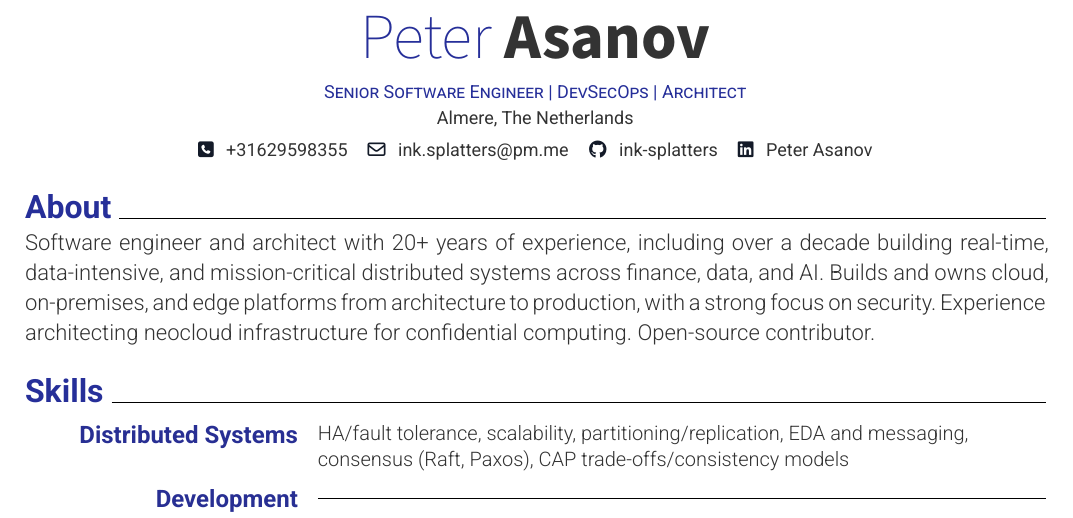
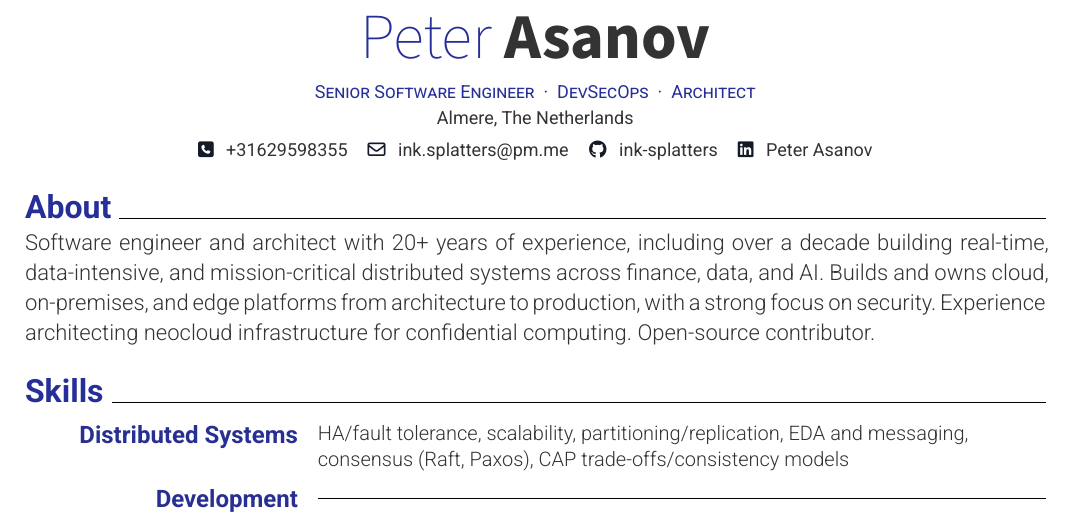
Before and after one commit to ink-splatters/CV, a Typst document (cv.typ): part of page 1 of 5, cut so that both start at the same text. The pictures show the PDF file cv.pdf that the author committed with the source.

Commit message:
CV: formatting (position)

```diff
--- a/cv.typ
+++ b/cv.typ
@@ -9,7 +9,7 @@
     linkedin: "peter-asanov",
     phone: "+31629598355",
     address: "Almere, The Netherlands",
-    positions: ("Senior Software Engineer | DevSecOps | Architect",),
+    positions: ("Senior Software Engineer", "DevSecOps", "Architect"),
   ),
 )
 
```
Also changed, not shown: cv.pdf.
